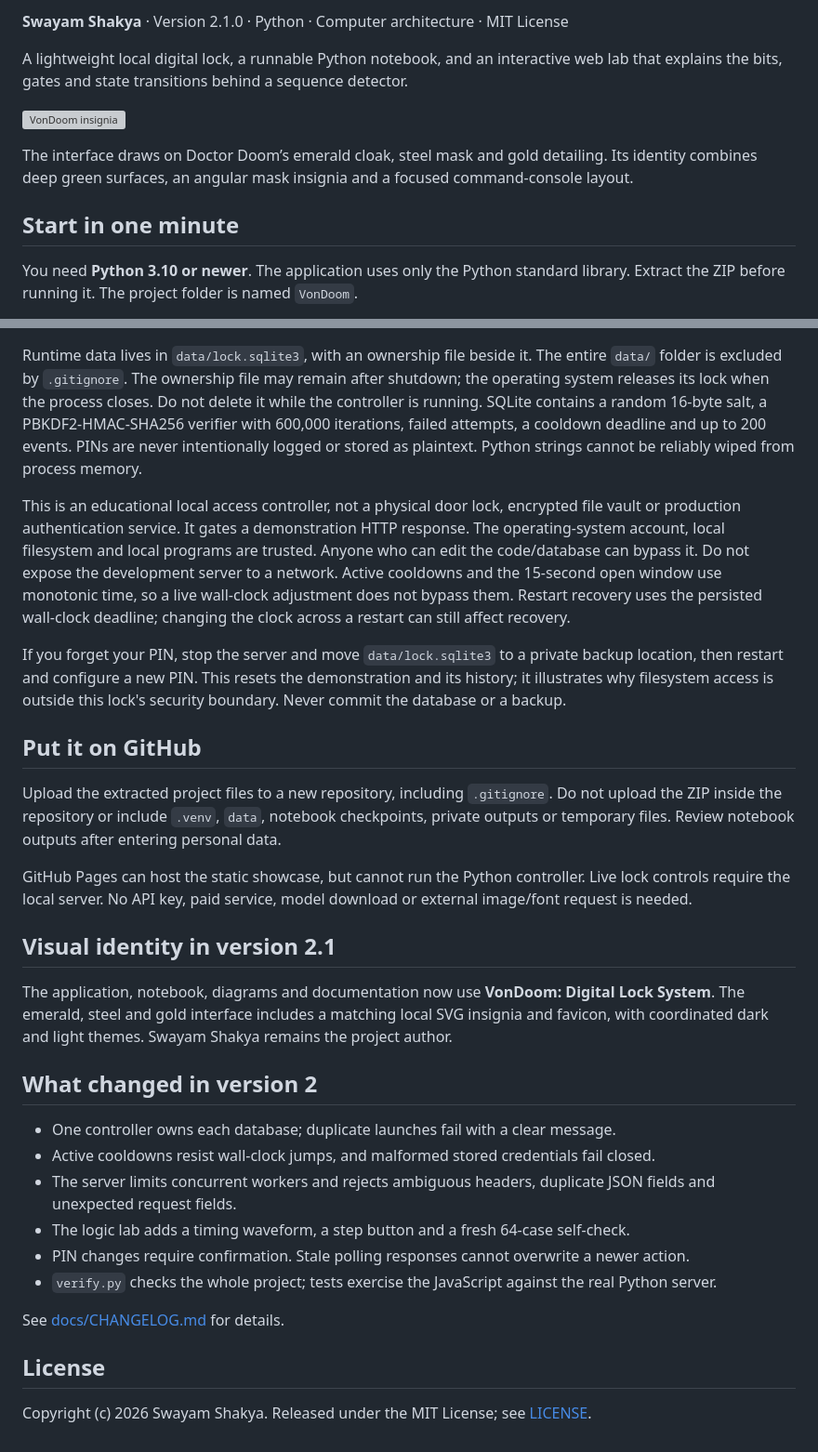
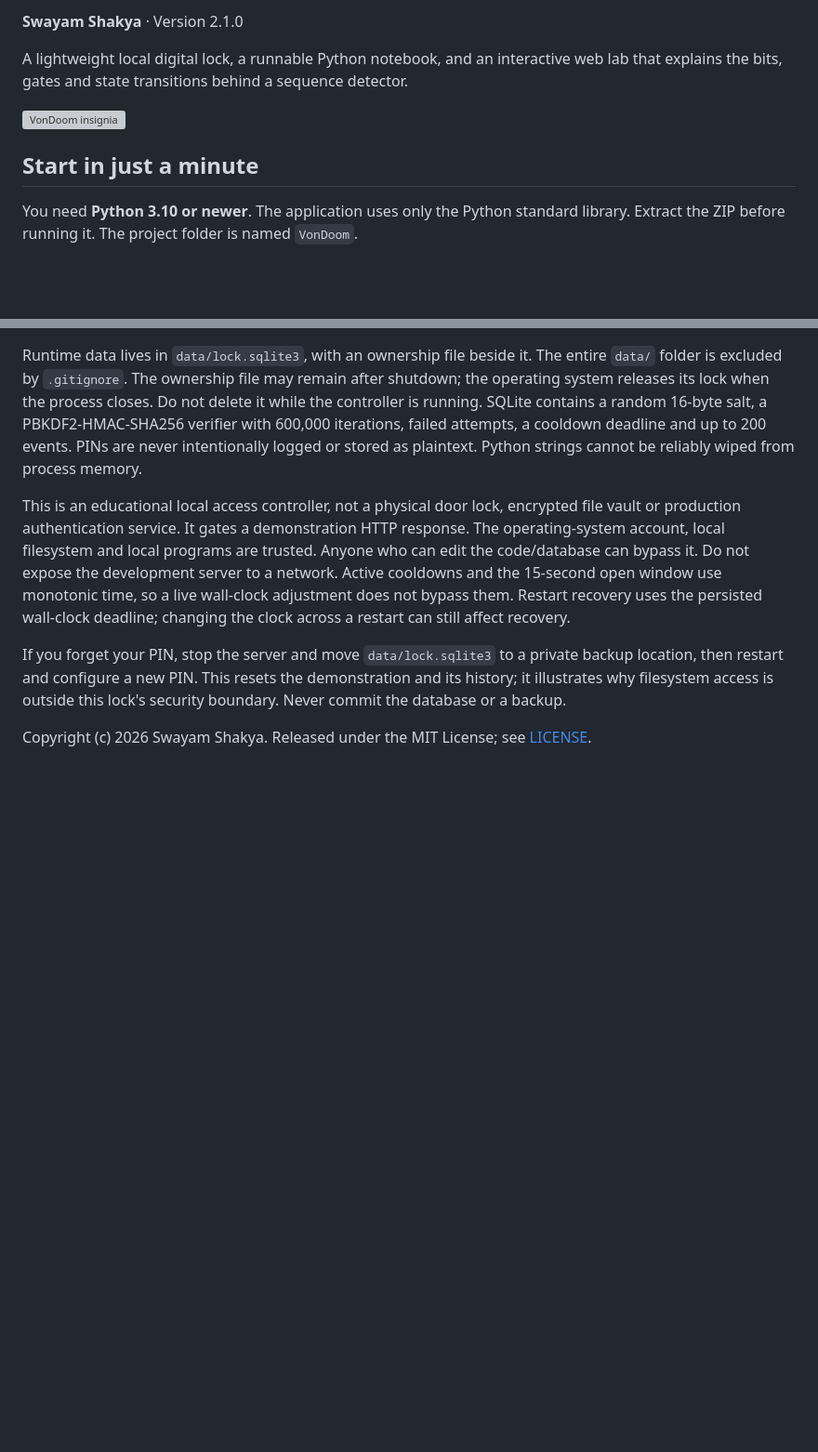
Before and after one commit to requiemdoomed/VonDoom, a Markdown page: README.md, 2 parts joined by grey strips. Shown at 93% size. Rendered like a GitHub page; blank space fills up the shorter version; grey boxes are pictures that could not be loaded.

```diff
--- a/README.md
+++ b/README.md
@@ -2,13 +2,11 @@
 
-**Swayam Shakya** · Version 2.1.0 · Python · Computer architecture · MIT License
+**Swayam Shakya** · Version 2.1.0
 
 A lightweight local digital lock, a runnable Python notebook, and an interactive web lab that explains the bits, gates and state transitions behind a sequence detector.
 
 ![VonDoom insignia](assets/vondoom-emblem.svg)
 
-The interface draws on Doctor Doom’s emerald cloak, steel mask and gold detailing. Its identity combines deep green surfaces, an angular mask insignia and a focused command-console layout.
-
-## Start in one minute
+## Start in just a minute
 
 You need **Python 3.10 or newer**. The application uses only the Python standard library. Extract the ZIP before running it. The project folder is named `VonDoom`.
 
@@ -126,27 +74,4 @@ This is an educational local access controller, not a physical door lock, encryp
 
 If you forget your PIN, stop the server and move `data/lock.sqlite3` to a private backup location, then restart and configure a new PIN. This resets the demonstration and its history; it illustrates why filesystem access is outside this lock's security boundary. Never commit the database or a backup.
 
-## Put it on GitHub
-
-Upload the extracted project files to a new repository, including `.gitignore`. Do not upload the ZIP inside the repository or include `.venv`, `data`, notebook checkpoints, private outputs or temporary files. Review notebook outputs after entering personal data.
-
-GitHub Pages can host the static showcase, but cannot run the Python controller. Live lock controls require the local server. No API key, paid service, model download or external image/font request is needed.
-
-## Visual identity in version 2.1
-
-The application, notebook, diagrams and documentation now use **VonDoom: Digital Lock System**. The emerald, steel and gold interface includes a matching local SVG insignia and favicon, with coordinated dark and light themes. Swayam Shakya remains the project author.
-
-## What changed in version 2
-
-- One controller owns each database; duplicate launches fail with a clear message.
-- Active cooldowns resist wall-clock jumps, and malformed stored credentials fail closed.
-- The server limits concurrent workers and rejects ambiguous headers, duplicate JSON fields and unexpected request fields.
-- The logic lab adds a timing waveform, a step button and a fresh 64-case self-check.
-- PIN changes require confirmation. Stale polling responses cannot overwrite a newer action.
-- `verify.py` checks the whole project; tests exercise the JavaScript against the real Python server.
-
-See [docs/CHANGELOG.md](docs/CHANGELOG.md) for details.
-
-## License
-
 Copyright (c) 2026 Swayam Shakya. Released under the MIT License; see [LICENSE](LICENSE).
```
Also changed, not shown: other parts of README.md (+2 -52 lines).
